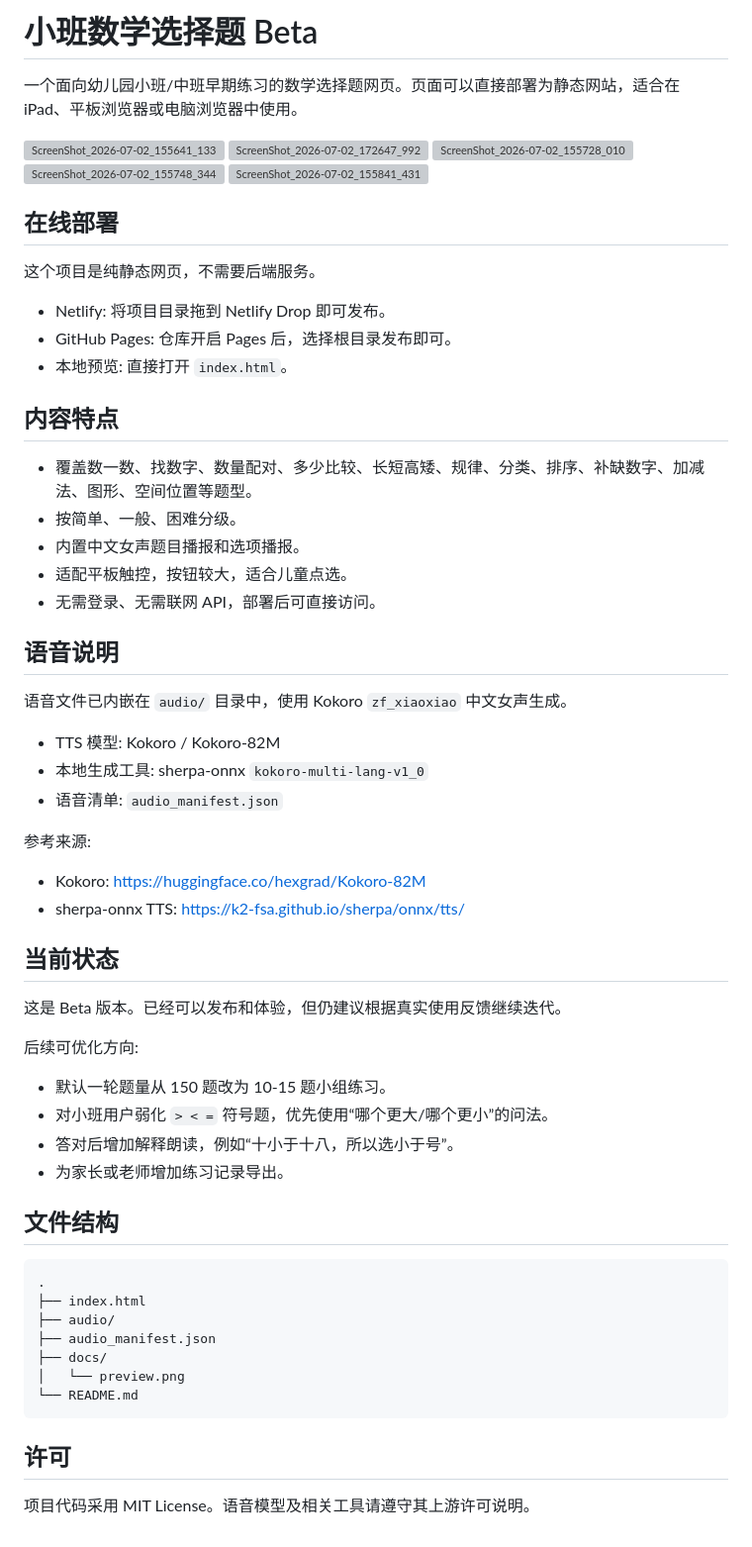
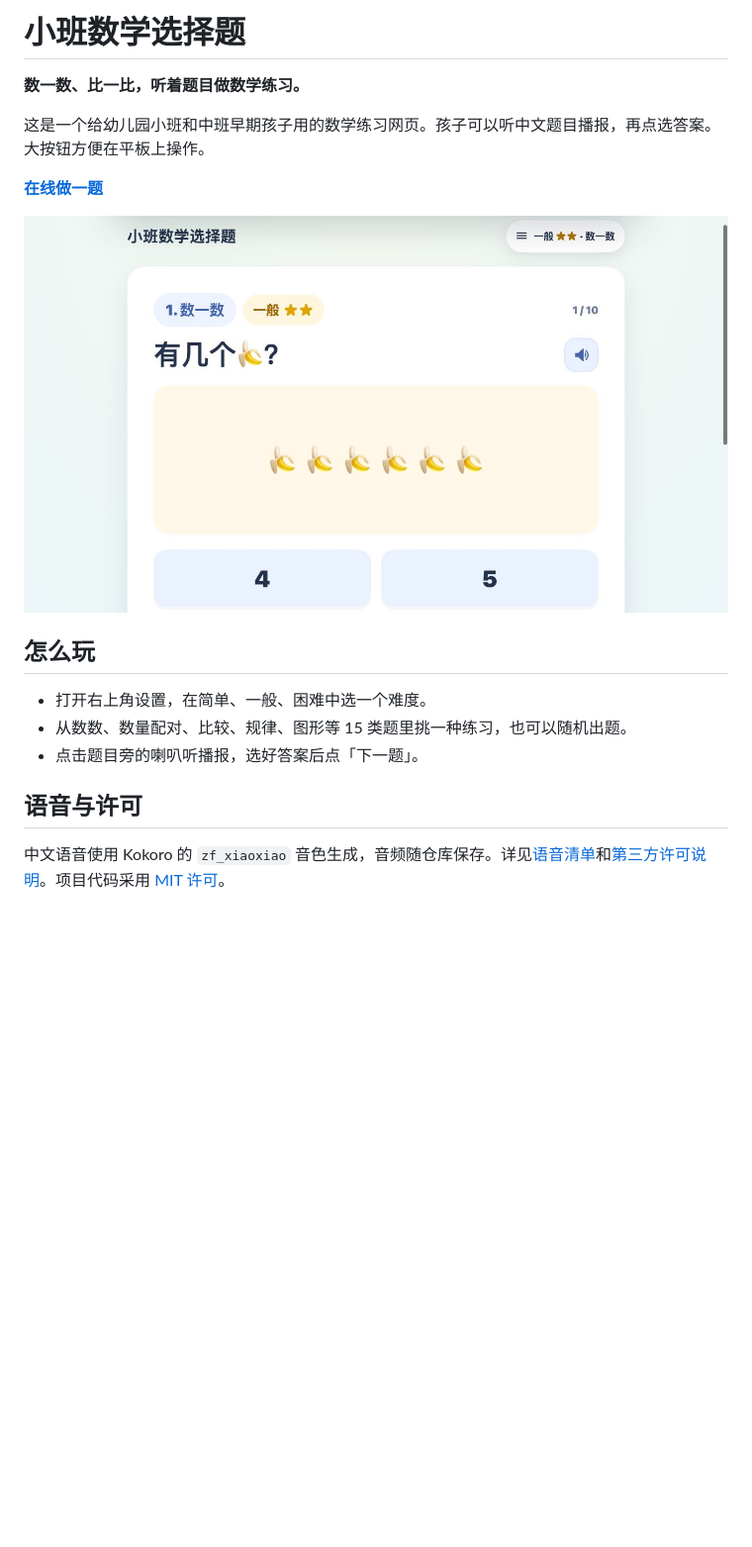
Before and after one commit to siachen03/kindergarten-math-quiz, a Markdown page: README.md, the part around the change. Shown at 99% size. Drawn GitHub-style; pictures changed too: preview.jpg (added); blank space fills up the shorter version; grey boxes are pictures that could not be loaded.

Commit message:
Refresh portfolio README and screenshot

````diff
--- a/README.md
+++ b/README.md
@@ -1,66 +1,19 @@
-# 小班数学选择题 Beta
+# 小班数学选择题
 
-一个面向幼儿园小班/中班早期练习的数学选择题网页。页面可以直接部署为静态网站，适合在 iPad、平板浏览器或电脑浏览器中使用。
+**数一数、比一比，听着题目做数学练习。**
 
-<img width="2310" height="2418" alt="ScreenShot_2026-07-02_155641_133" src="https://github.com/user-attachments/assets/35116352-b12a-4d85-bbd5-8aed80280dc9" />
-<img width="2466" height="2356" alt="ScreenShot_2026-07-02_172647_992" src="https://github.com/user-attachments/assets/0d1a1b21-92b6-40f2-ab83-2d880ec73075" />
-<img width="2084" height="2310" alt="ScreenShot_2026-07-02_155728_010" src="https://github.com/user-attachments/assets/7ba3cb46-2e66-438c-a1b3-6ac0e1fdde0b" />
-<img width="2058" height="2366" alt="ScreenShot_2026-07-02_155748_344" src="https://github.com/user-attachments/assets/798821e8-0c86-40f5-9512-eedf6f4e53e6" />
-<img width="2064" height="2344" alt="ScreenShot_2026-07-02_155841_431" src="https://github.com/user-attachments/assets/4df5c87a-ce92-40dd-8bb8-95b38c2e4486" />
+这是一个给幼儿园小班和中班早期孩子用的数学练习网页。孩子可以听中文题目播报，再点选答案。大按钮方便在平板上操作。
 
+[**在线做一题**](https://dounaoo.github.io/kindergarten-math-quiz/)
 
-## 在线部署
+![小班数学选择题的答题界面](preview.jpg)
 
-这个项目是纯静态网页，不需要后端服务。
+## 怎么玩
 
-- Netlify: 将项目目录拖到 Netlify Drop 即可发布。
-- GitHub Pages: 仓库开启 Pages 后，选择根目录发布即可。
-- 本地预览: 直接打开 `index.html`。
+- 打开右上角设置，在简单、一般、困难中选一个难度。
+- 从数数、数量配对、比较、规律、图形等 15 类题里挑一种练习，也可以随机出题。
+- 点击题目旁的喇叭听播报，选好答案后点「下一题」。
 
-## 内容特点
+## 语音与许可
 
-- 覆盖数一数、找数字、数量配对、多少比较、长短高矮、规律、分类、排序、补缺数字、加减法、图形、空间位置等题型。
-- 按简单、一般、困难分级。
-- 内置中文女声题目播报和选项播报。
-- 适配平板触控，按钮较大，适合儿童点选。
-- 无需登录、无需联网 API，部署后可直接访问。
-
-## 语音说明
-
-语音文件已内嵌在 `audio/` 目录中，使用 Kokoro `zf_xiaoxiao` 中文女声生成。
-
-- TTS 模型: Kokoro / Kokoro-82M
-- 本地生成工具: sherpa-onnx `kokoro-multi-lang-v1_0`
-- 语音清单: `audio_manifest.json`
-
-参考来源:
-
-- Kokoro: https://huggingface.co/hexgrad/Kokoro-82M
-- sherpa-onnx TTS: https://k2-fsa.github.io/sherpa/onnx/tts/
-
-## 当前状态
-
-这是 Beta 版本。已经可以发布和体验，但仍建议根据真实使用反馈继续迭代。
-
-后续可优化方向:
-
-- 默认一轮题量从 150 题改为 10-15 题小组练习。
-- 对小班用户弱化 `> < =` 符号题，优先使用“哪个更大/哪个更小”的问法。
-- 答对后增加解释朗读，例如“十小于十八，所以选小于号”。
-- 为家长或老师增加练习记录导出。
-
-## 文件结构
-
-```text
-.
-├── index.html
-├── audio/
-├── audio_manifest.json
-├── docs/
-│   └── preview.png
-└── README.md
-```
-
-## 许可
-
-项目代码采用 MIT License。语音模型及相关工具请遵守其上游许可说明。
+中文语音使用 Kokoro 的 `zf_xiaoxiao` 音色生成，音频随仓库保存。详见[语音清单](audio_manifest.json)和[第三方许可说明](NOTICE.md)。项目代码采用 [MIT 许可](LICENSE)。
````
